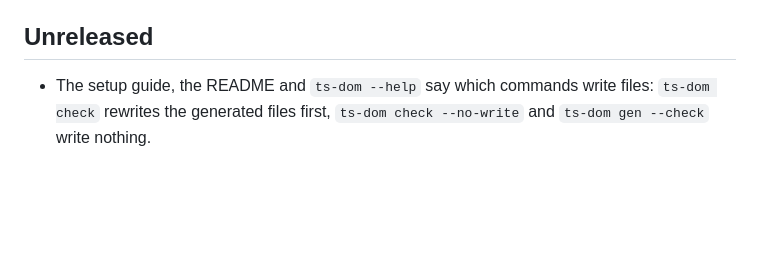
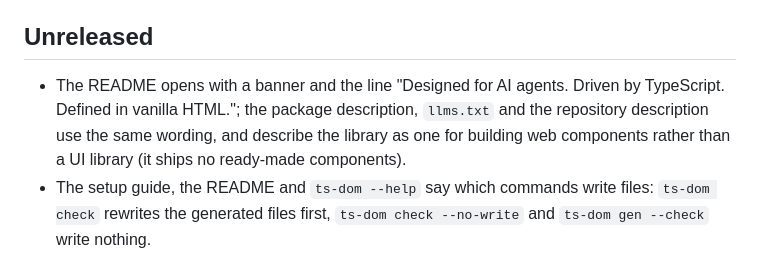
Before and after one commit to Pixmi/nativele, a Markdown page: CHANGELOG.md, the part around the change. Rendered like a GitHub page; blank space fills up the shorter version.

```diff
--- a/CHANGELOG.md
+++ b/CHANGELOG.md
@@ -12,6 +12,7 @@ Format follows [Keep a Changelog](https://keepachangelog.com/en/1.1.0/). Version
 
 ## Unreleased
 
+- The README opens with a banner and the line "Designed for AI agents. Driven by TypeScript. Defined in vanilla HTML."; the package description, `llms.txt` and the repository description use the same wording, and describe the library as one for building web components rather than a UI library (it ships no ready-made components).
 - The setup guide, the README and `ts-dom --help` say which commands write files: `ts-dom check` rewrites the generated files first, `ts-dom check --no-write` and `ts-dom gen --check` write nothing.
 - New lint rule `unguarded-input-value` (in the `data-flow` group, and `ts-dom/unguarded-input-value` on its own): a `render()` that writes an `<input>`, `<textarea>` or `<select>` value without comparing it first, which moves the caret while the user types.
 - The README is now the introduction (the short version, the rules for agents, a quick start with two examples, the example apps), and the full guide lives in `docs/`: templates, components and data flow, lists, setup and checks, performance, design, and developing Nativele. The guide is in English only; `README.zh-TW.md` mirrors the README. The components guide gains a table of the common DOM operations in `render` (text, `data-if` against `hidden`, attributes, classes, form values, lists).
```
Also changed, not shown: README.md (+4 -2 lines), README.zh-TW.md (+4 -2 lines), docs/assets/banner.png (added), 3 other files.
